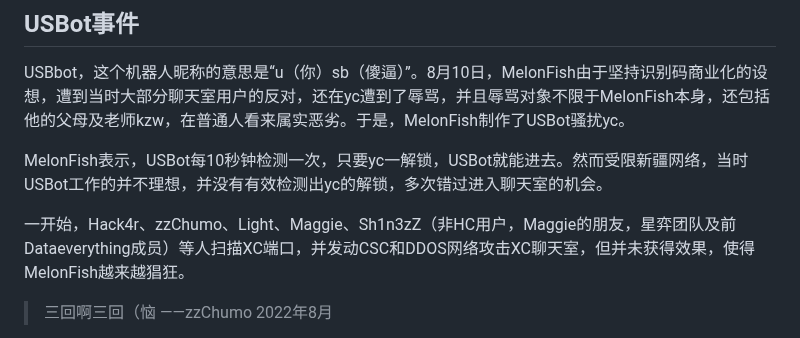
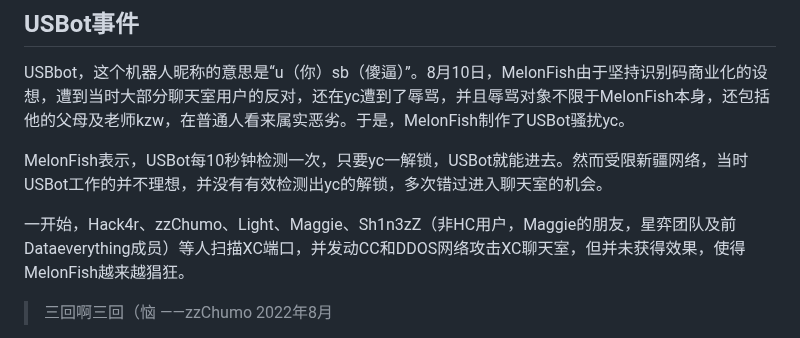
Before and after one commit to HCWiki/history, a Markdown page: 编年史/大动乱时代.md, the part around the change. Rendered like a GitHub page.

Commit message:
fix wrong replace

```diff
--- a/编年史/大动乱时代.md
+++ b/编年史/大动乱时代.md
@@ -110,7 +110,7 @@ USBbot，这个机器人昵称的意思是“u（你）sb（傻逼）”。8月1
 
 MelonFish表示，USBot每10秒钟检测一次，只要yc一解锁，USBot就能进去。然而受限新疆网络，当时USBot工作的并不理想，并没有有效检测出yc的解锁，多次错过进入聊天室的机会。
 
-一开始，Hack4r、zzChumo、Light、Maggie、Sh1n3zZ（非HC用户，Maggie的朋友，星弈团队及前Dataeverything成员）等人扫描XC端口，并发动CSC和DDOS网络攻击XC聊天室，但并未获得效果，使得MelonFish越来越猖狂。
+一开始，Hack4r、zzChumo、Light、Maggie、Sh1n3zZ（非HC用户，Maggie的朋友，星弈团队及前Dataeverything成员）等人扫描XC端口，并发动CC和DDOS网络攻击XC聊天室，但并未获得效果，使得MelonFish越来越猖狂。
 
 > 三回啊三回（恼 ——zzChumo 2022年8月
 
```
